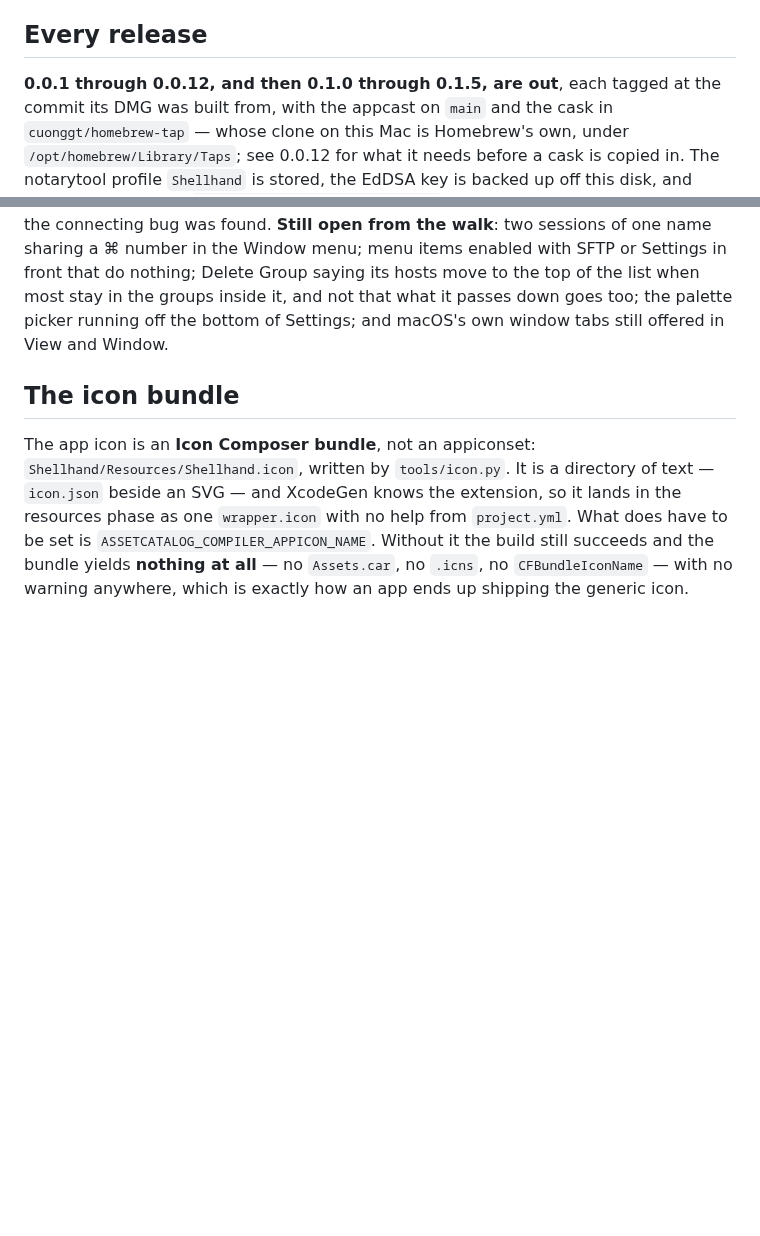
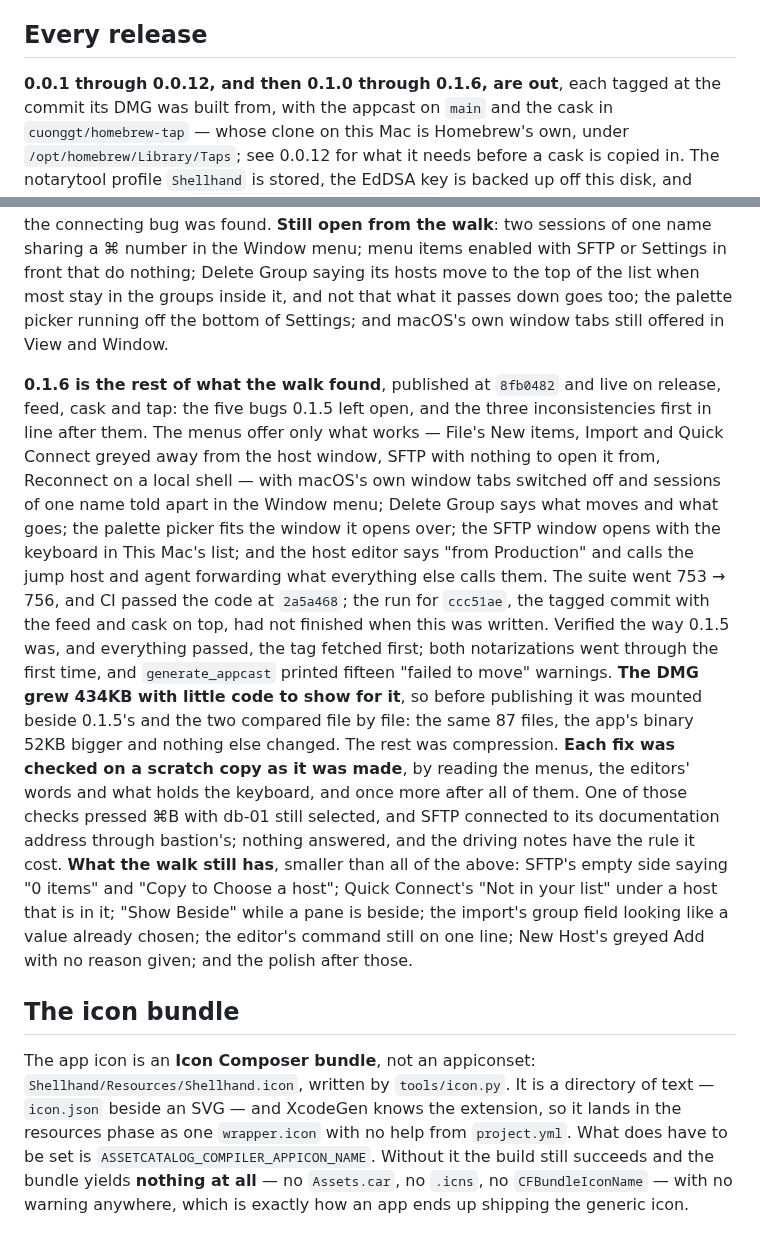
Before and after one commit to cuonggt/shellhand, a Markdown page: docs/notes/releases.md, 2 parts joined by grey strips. GitHub-like rendering; blank space fills up the shorter version.

Commit message:
Record 0.1.6 out, the DMG compared file by file before it went, and what the walk still has

```diff
--- a/docs/notes/releases.md
+++ b/docs/notes/releases.md
@@ -92,7 +92,7 @@ from a guess at what Apple might say next.
 
 ## Every release
 
-**0.0.1 through 0.0.12, and then 0.1.0 through 0.1.5, are out**, each
+**0.0.1 through 0.0.12, and then 0.1.0 through 0.1.6, are out**, each
 tagged at the commit its DMG was built from, with the appcast on `main` and
 the cask in `cuonggt/homebrew-tap` — whose clone on this Mac is Homebrew's
 own, under `/opt/homebrew/Library/Taps`; see 0.0.12 for what it needs before
@@ -556,6 +556,37 @@ the groups inside it, and not that what it passes down goes too; the
 palette picker running off the bottom of Settings; and macOS's own window
 tabs still offered in View and Window.
 
+**0.1.6 is the rest of what the walk found**, published at `8fb0482` and
+live on release, feed, cask and tap: the five bugs 0.1.5 left open, and
+the three inconsistencies first in line after them. The menus offer only
+what works — File's New items, Import and Quick Connect greyed away from the
+host window, SFTP with nothing to open it from, Reconnect on a local shell
+— with macOS's own window tabs switched off and sessions of one name told
+apart in the Window menu; Delete Group says what moves and what goes; the
+palette picker fits the window it opens over; the SFTP window opens with the
+keyboard in This Mac's list; and the host editor says "from Production" and
+calls the jump host and agent forwarding what everything else calls them.
+The suite went 753 → 756, and CI passed the code at `2a5a468`; the run for
+`ccc51ae`, the tagged commit with the feed and cask on top, had not finished
+when this was written.
+Verified the way 0.1.5 was, and everything passed, the tag fetched first;
+both notarizations went through the first time, and `generate_appcast`
+printed fifteen "failed to move" warnings. **The DMG grew 434KB with little
+code to show for it**, so before publishing it was mounted beside 0.1.5's
+and the two compared file by file: the same 87 files, the app's binary 52KB
+bigger and nothing else changed. The rest was compression.
+**Each fix was checked on a scratch copy as it was made**, by reading the
+menus, the editors' words and what holds the keyboard, and once more after
+all of them. One of those checks pressed ⌘B with db-01 still selected, and
+SFTP connected to its documentation address through bastion's; nothing
+answered, and the driving notes have the rule it cost. **What the walk still
+has**, smaller than all of the above: SFTP's empty side saying "0 items" and
+"Copy to Choose a host"; Quick Connect's "Not in your list" under a host
+that is in it; "Show Beside" while a pane is beside; the import's group
+field looking like a value already chosen; the editor's command still on
+one line; New Host's greyed Add with no reason given; and the polish after
+those.
+
 ## The icon bundle
 
 The app icon is an **Icon Composer bundle**, not an appiconset:
```
Also changed, not shown: CLAUDE.md (+3 -2 lines).
